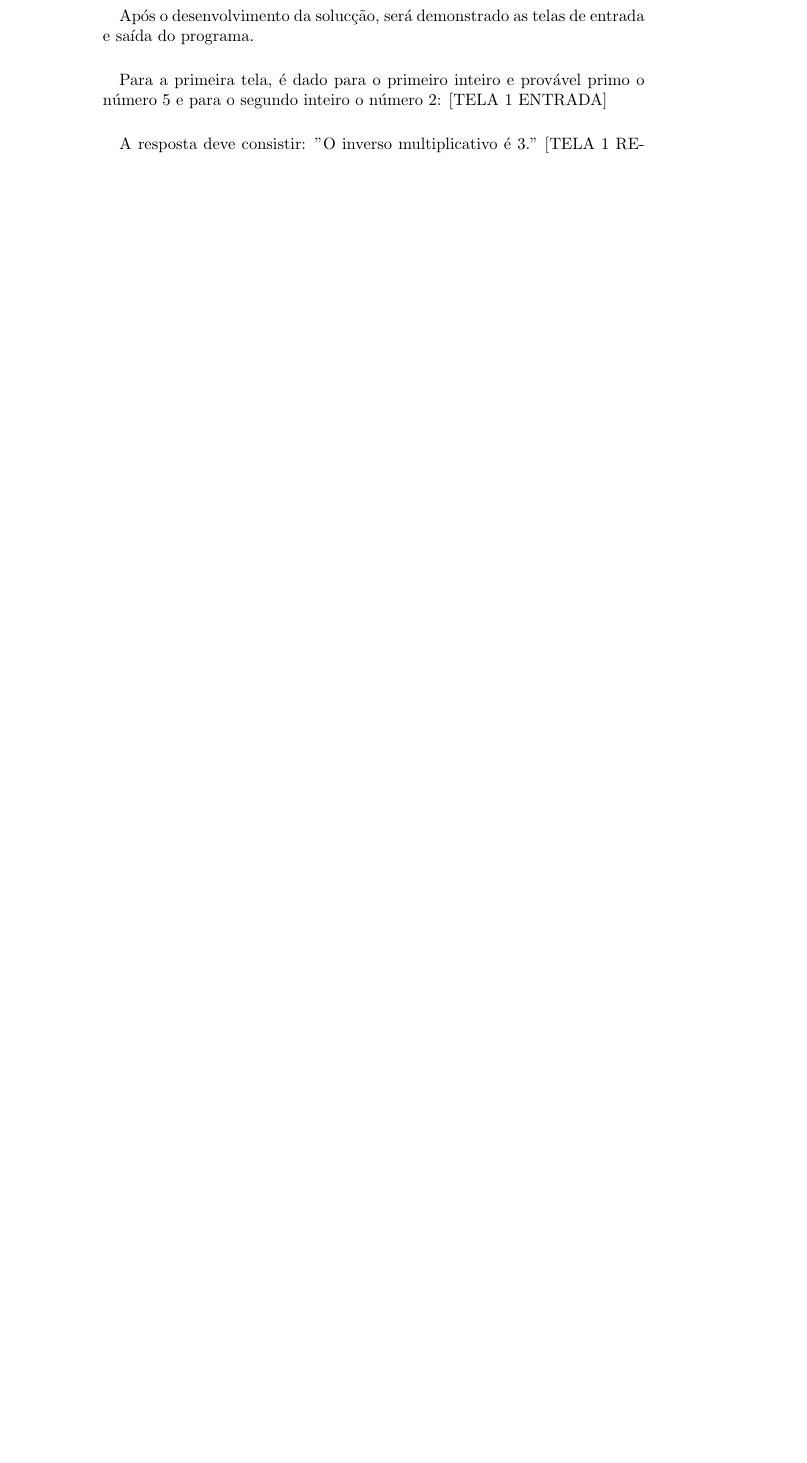
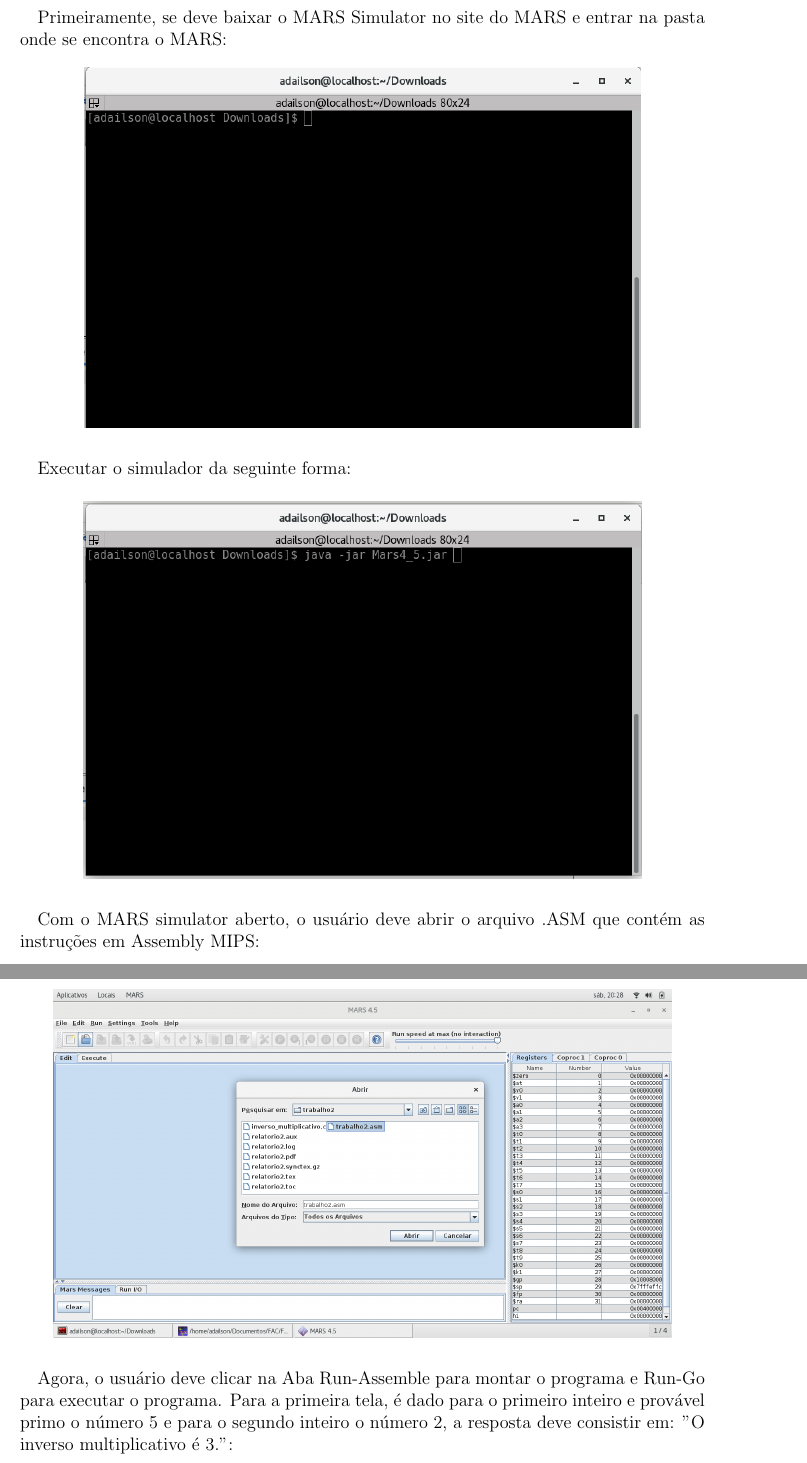
Before and after one commit to adailson2/FAC.2017.2, a LaTeX document (trabalho2/relatorio2.tex): part of page 4 of 4 before the commit and two parts of pages 4 and 5 of 5 after it, the two joined at a grey line, cut at the place of the change, the shorter picture padded with empty space. Compiled offline with pdfLaTeX.

Commit message:
Inserido imagens, refinado conteúdo

```diff
--- a/trabalho2/relatorio2.tex
+++ b/trabalho2/relatorio2.tex
@@ -1,6 +1,10 @@
-\documentclass[11pt]{article}
+\documentclass[a4paper, 12pt]{article}
+\usepackage[top=2cm, bottom=2cm,left=2.5cm, right=2.5cm]{geometry}
+\usepackage[utf8]{inputenc}
+\usepackage{amsmath, amsfonts, amssymb}
+\usepackage{float}
+\usepackage{graphicx}
 \renewcommand*\contentsname{Sum\'ario}
-\usepackage{graphicx}
 \begin{document}
 
 \title{Trabalho 02 - Programa\c{c}\~ao em linguagem do Montagem MIPS: Aritm\'etica de inteiros}
@@ -26,9 +34,19 @@
     \paragraph{}	Dessa forma, \'e necess\'ario percorrer o valor do resto da divis\~ao pelo m\'odulo em cada n\'umero multiplicativo at\'e que o resto seja 1, quando isso acontecer o inverso modular \'e o n\'umero multiplicativo.
 
 \section{Instru\c{c}\~ao de uso}
-        \paragraph{}    Ap\'os o desenvolvimento da soluc\c{c}\~ao, ser\'a demonstrado as telas de entrada e sa\'ida do programa.
-        \paragraph{}    Para a primeira tela, \'e dado para o primeiro inteiro e prov\'avel primo o n\'umero 5 e para o segundo inteiro o n\'umero 2:
-        [TELA 1 ENTRADA]
-        \paragraph{}    A resposta deve consistir: "O inverso multiplicativo \'e 3."
-        [TELA 1 RESPOSTA]
-        \paragraph{}    Na segunda tela, \'e dado para o primeiro inteiro e prov\'avel primo o n\'umero 12 e para o segundo inteiro o n\'umero 3:
+		\paragraph{}    Primeiramente, se deve baixar o MARS Simulator no site do MARS e entrar na pasta onde se encontra o MARS:
+		\begin{figure}[H]
+			\centering
+			\includegraphics[scale=0.5]{img1.png}
+		\end{figure}
+		\paragraph{}    Executar o simulador da seguinte forma:
+		\begin{figure}[H]
+			\centering
+			\includegraphics[scale=0.5]{img2.png}
+		\end{figure}
+        \paragraph{}    Com o MARS simulator aberto, o usu\'ario deve abrir o arquivo .ASM que cont\'em as instru\c{c}\~oes em Assembly MIPS:
+        \begin{figure}[H]
+        	\centering
+        	\includegraphics[scale=0.3]{img3.png}
+        \end{figure}
+        \paragraph{}    Agora, o usu\'ario deve clicar na Aba Run-Assemble para montar o programa e Run-Go para executar o programa. Para a primeira tela, \'e dado para o primeiro inteiro e prov\'avel primo o n\'umero 5 e para o segundo inteiro o n\'umero 2, a resposta deve consistir em: "O inverso multiplicativo \'e 3.":
@@ -39,0 +56 @@
+        \end{figure}
@@ -40 +62,2 @@
+        \paragraph{}
 \end{document}
```
Also changed, not shown: trabalho1/relatorio1.pdf, trabalho2/img1.png (added), trabalho2/img2.png (added), trabalho2/img3.png (added), trabalho2/img4.png (added), trabalho2/img5.png (added), trabalho2/relatorio2.pdf, trabalho2/relatorio2.tex (19 more changed lines), 6 other files.
